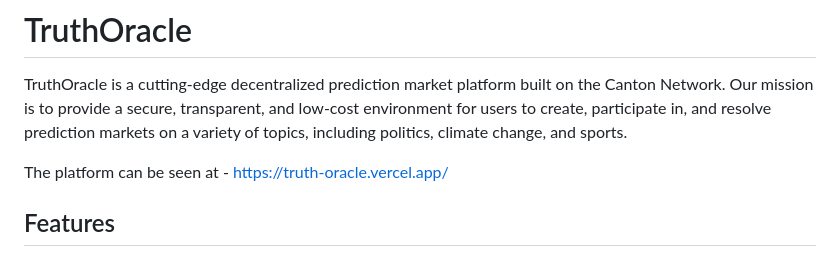
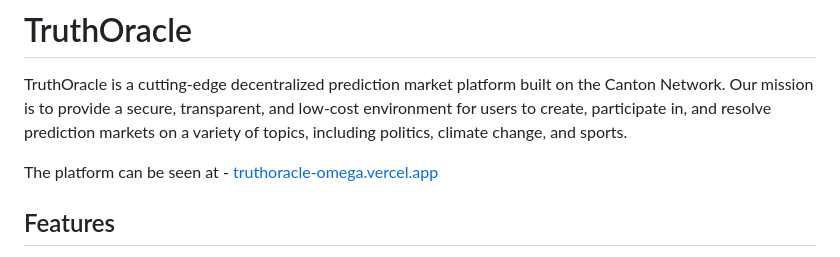
Before and after one commit to TruthOracle/pm-frontend, a Markdown page: README.md, the part around the change. Rendered like a GitHub page.

```diff
--- a/README.md
+++ b/README.md
@@ -1,7 +1,7 @@
 # TruthOracle
 TruthOracle is a cutting-edge decentralized prediction market platform built on the Canton Network. Our mission is to provide a secure, transparent, and low-cost environment for users to create, participate in, and resolve prediction markets on a variety of topics, including politics, climate change, and sports.
 
-The platform can be seen at - https://truth-oracle.vercel.app/
+The platform can be seen at - [truthoracle-omega.vercel.app](https://truthoracle-omega.vercel.app/)
 
 ## Features
 - Decentralized Market Creation: Easily create and participate in prediction markets without intermediaries.
```
